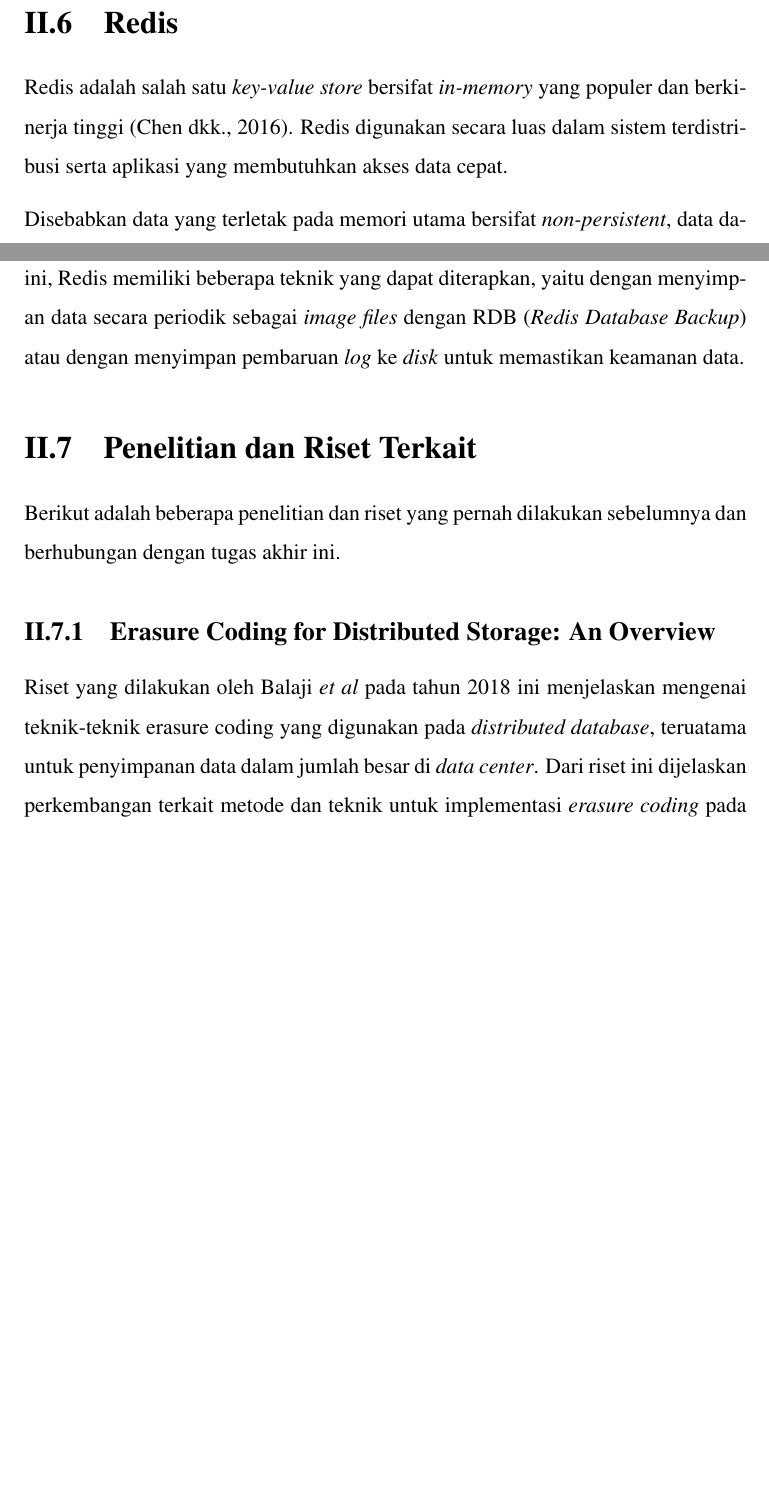
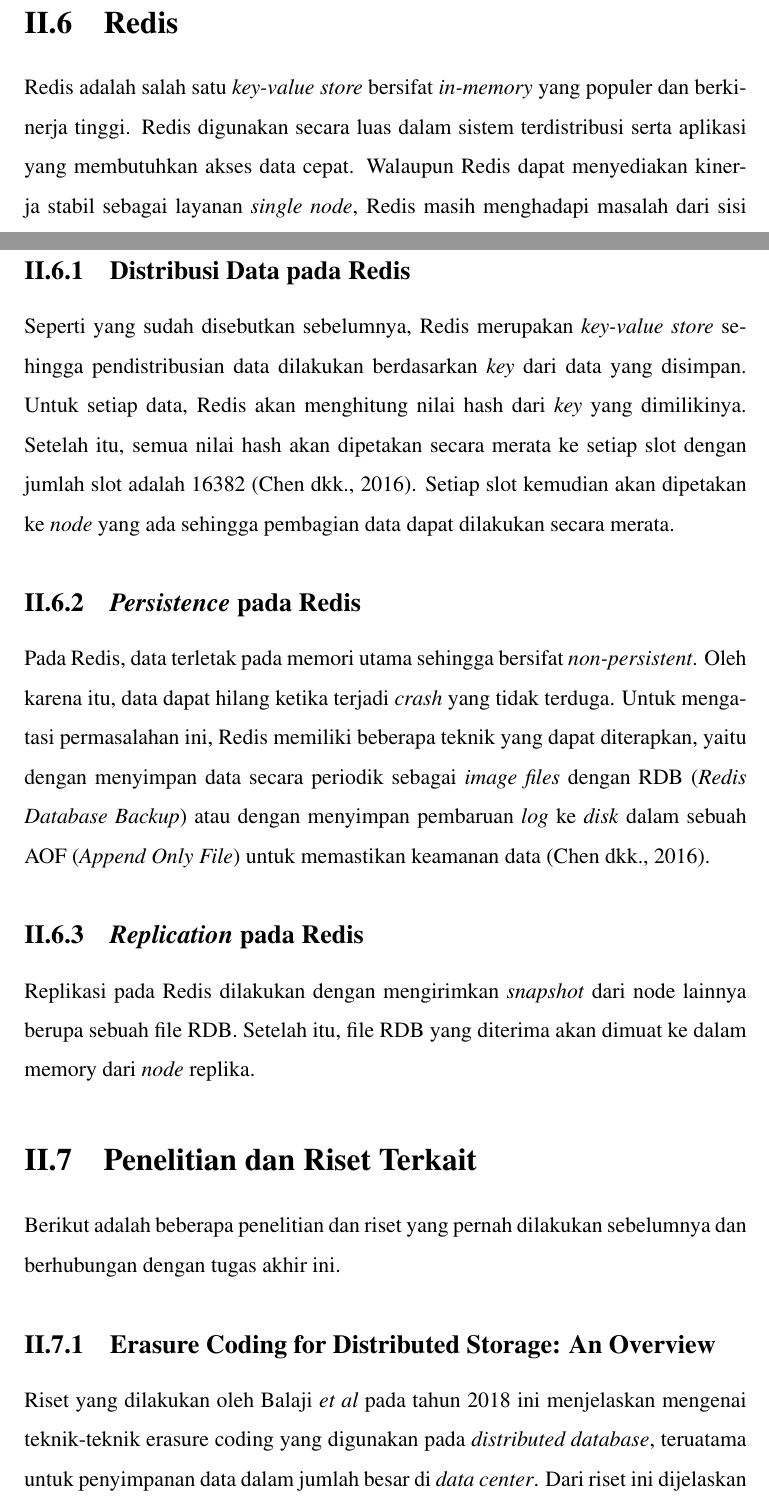
Before and after one commit to MuhamadAjiW/Tugas-Akhir-IF, a LaTeX thesis (src/thesis.tex, which reads src/chapters/chapter-2/06-redis.tex): two parts of pages 15 and 16 of 21, joined at a grey line, cut so that both start at the same text, the shorter picture padded with empty space. Compiled offline with pdfLaTeX.

Commit message:
feat: redis on chapter 2

```diff
--- a/src/chapters/chapter-2/06-redis.tex
+++ b/src/chapters/chapter-2/06-redis.tex
@@ -1,9 +1,12 @@
 \section{Redis}
 
-Redis adalah salah satu \textit{key-value store} bersifat \textit{in-memory} yang populer dan berkinerja tinggi \parencite{chen2016towards}. Redis digunakan secara luas dalam sistem terdistribusi serta aplikasi yang membutuhkan akses data cepat.
+Redis adalah salah satu \textit{key-value store} bersifat \textit{in-memory} yang populer dan berkinerja tinggi. Redis digunakan secara luas dalam sistem terdistribusi serta aplikasi yang membutuhkan akses data cepat. Walaupun Redis dapat menyediakan kinerja stabil sebagai layanan \textit{single node}, Redis masih menghadapi masalah dari sisi \textit{scalability} dan \textit{reliability} \parencite{chen2016towards}.
 
-Disebabkan data yang terletak pada memori utama bersifat \textit{non-persistent}, data dapat hilang ketika terjadi \textit{crash} yang tidak terduga. Untuk mengatasi permasalahan ini, Redis memiliki beberapa teknik yang dapat diterapkan, yaitu dengan menyimpan data secara periodik sebagai \textit{image files} dengan RDB (\textit{Redis Database Backup}) atau dengan menyimpan pembaruan \textit{log} ke \textit{disk} untuk memastikan keamanan data.
+\subsection{Distribusi Data pada Redis}
+Seperti yang sudah disebutkan sebelumnya, Redis merupakan \textit{key-value store} sehingga pendistribusian data dilakukan berdasarkan \textit{key} dari data yang disimpan. Untuk setiap data, Redis akan menghitung nilai hash dari \textit{key} yang dimilikinya. Setelah itu, semua nilai hash akan dipetakan secara merata ke setiap slot dengan jumlah slot adalah 16382 \parencite{chen2016towards}. Setiap slot kemudian akan dipetakan ke \textit{node} yang ada sehingga pembagian data dapat dilakukan secara merata.
 
-% Redis mendukung replikasi dengan model \textit{master-slave} untuk meningkatkan ketersediaan data dan mempercepat akses.
+\subsection{\textit{Persistence} pada Redis}
+Pada Redis, data terletak pada memori utama sehingga bersifat \textit{non-persistent}. Oleh karena itu, data dapat hilang ketika terjadi \textit{crash} yang tidak terduga. Untuk mengatasi permasalahan ini, Redis memiliki beberapa teknik yang dapat diterapkan, yaitu dengan menyimpan data secara periodik sebagai \textit{image files} dengan RDB (\textit{Redis Database Backup}) atau dengan menyimpan pembaruan \textit{log} ke \textit{disk} dalam sebuah AOF (\textit{Append Only File}) untuk memastikan keamanan data \parencite{chen2016towards}.
 
-% Sifat penyimpanan yang sederhana dari Redis menjadikannya
+\subsection{\textit{Replication} pada Redis}
+Replikasi pada Redis dilakukan dengan mengirimkan \textit{snapshot} dari node lainnya berupa sebuah file RDB. Setelah itu, file RDB yang diterima akan dimuat ke dalam memory dari \textit{node} replika.
```
Also changed, not shown: src/thesis.tex (+2 -1 lines).
